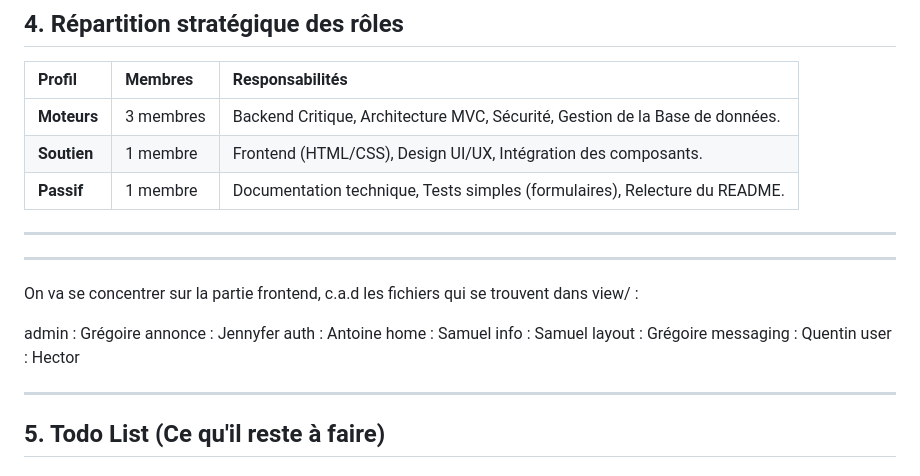
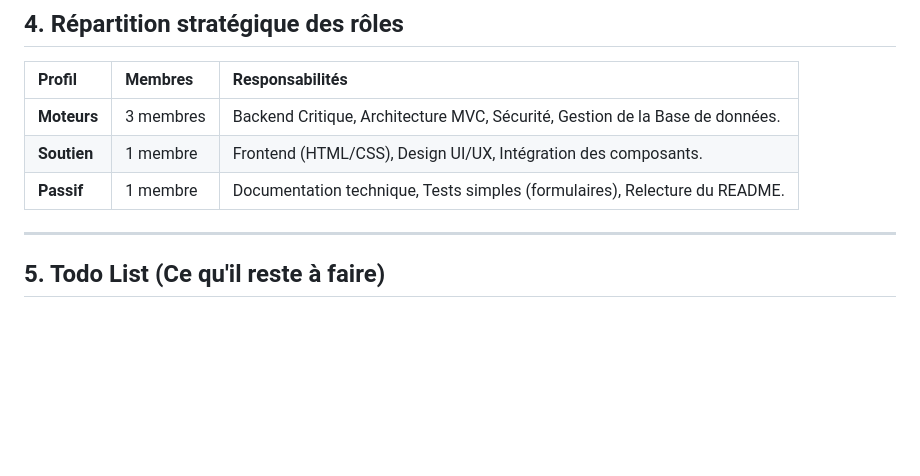
Before and after one commit to SamuelSAMINATHAN/Fullstack_Logement_Etudiant, a Markdown page: README.md, the part around the change. Drawn GitHub-style; blank space fills up the shorter version.

Commit message:
Répartition des tâches

```diff
--- a/README.md
+++ b/README.md
@@ -128,21 +128,6 @@ class Logement {
 
 ---
 
----
-
-On va se concentrer sur la partie frontend, c.a.d les fichiers qui se trouvent dans view/ :
-
-admin : Grégoire
-annonce : Jennyfer
-auth : Antoine
-home : Samuel
-info : Samuel
-layout : Grégoire
-messaging : Quentin
-user : Hector
-
----
-
 ## 5. Todo List (Ce qu'il reste à faire)
 
 ### 1.1 Priorité élevée
```
